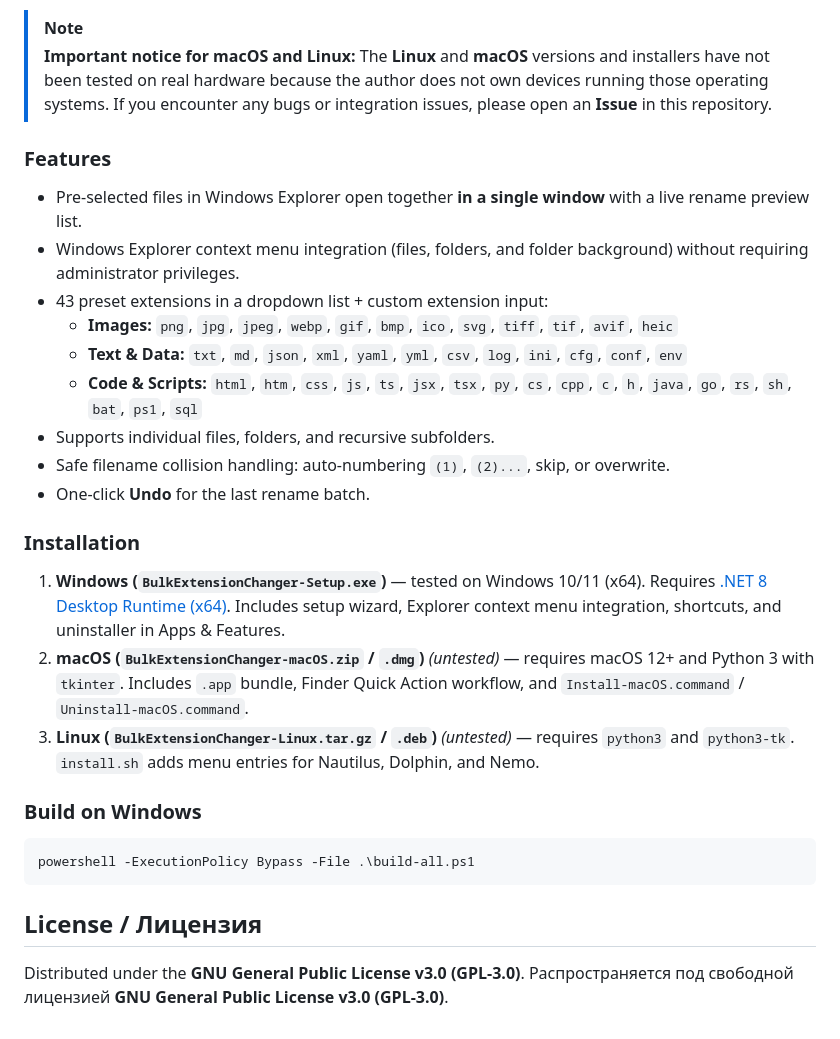
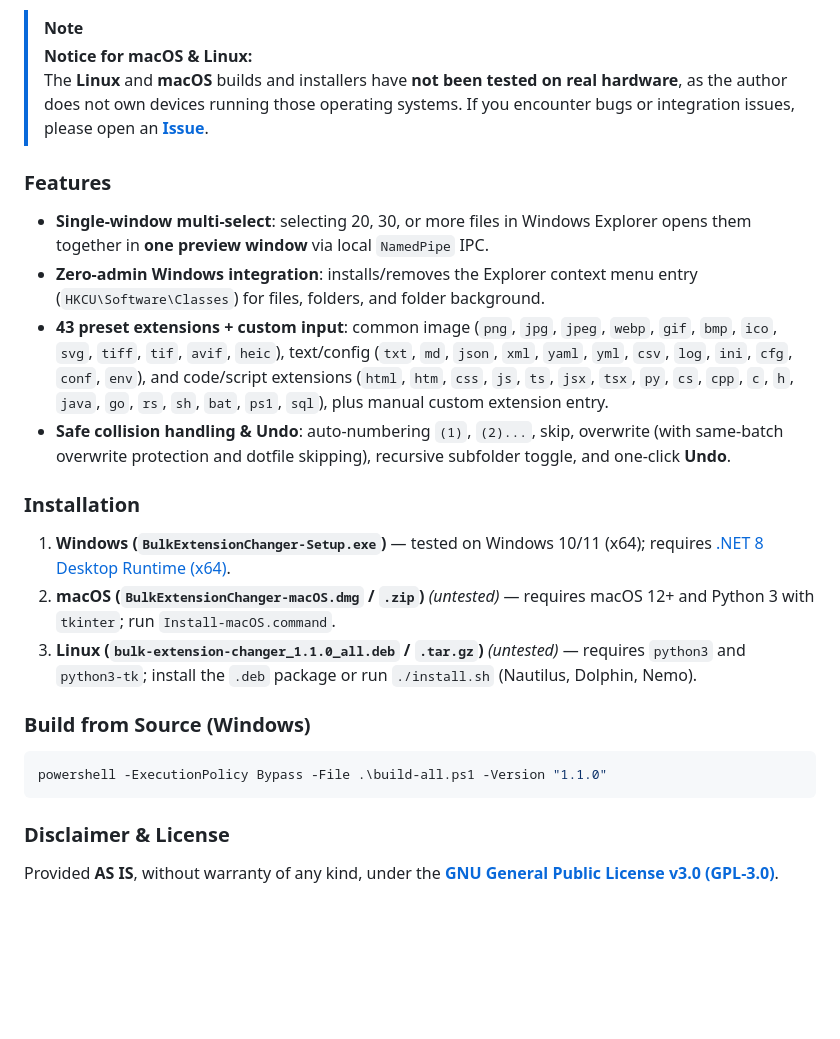
Before and after one commit to sensitivecode/BulkExtensionChanger, a Markdown page: README.md, the part around one of its changes. Rendered like a GitHub page; blank space fills up the shorter version.

````diff
--- a/README.md
+++ b/README.md
@@ -41,29 +88,23 @@ Offline cross-platform utility for bulk changing file extensions directly from y
 
 > [!NOTE]
-> **Important notice for macOS and Linux:**
-> The **Linux** and **macOS** versions and installers have not been tested on real hardware because the author does not own devices running those operating systems. If you encounter any bugs or integration issues, please open an **Issue** in this repository.
+> **Notice for macOS & Linux:**
+> The **Linux** and **macOS** builds and installers have **not been tested on real hardware**, as the author does not own devices running those operating systems. If you encounter bugs or integration issues, please open an [**Issue**](https://github.com/sensitivecode/BulkExtensionChanger/issues).
 
 ### Features
-- Pre-selected files in Windows Explorer open together **in a single window** with a live rename preview list.
-- Windows Explorer context menu integration (files, folders, and folder background) without requiring administrator privileges.
-- 43 preset extensions in a dropdown list + custom extension input:
-  - **Images:** `png`, `jpg`, `jpeg`, `webp`, `gif`, `bmp`, `ico`, `svg`, `tiff`, `tif`, `avif`, `heic`
-  - **Text & Data:** `txt`, `md`, `json`, `xml`, `yaml`, `yml`, `csv`, `log`, `ini`, `cfg`, `conf`, `env`
-  - **Code & Scripts:** `html`, `htm`, `css`, `js`, `ts`, `jsx`, `tsx`, `py`, `cs`, `cpp`, `c`, `h`, `java`, `go`, `rs`, `sh`, `bat`, `ps1`, `sql`
-- Supports individual files, folders, and recursive subfolders.
-- Safe filename collision handling: auto-numbering `(1)`, `(2)...`, skip, or overwrite.
-- One-click **Undo** for the last rename batch.
+- **Single-window multi-select**: selecting 20, 30, or more files in Windows Explorer opens them together in **one preview window** via local `NamedPipe` IPC.
+- **Zero-admin Windows integration**: installs/removes the Explorer context menu entry (`HKCU\Software\Classes`) for files, folders, and folder background.
+- **43 preset extensions + custom input**: common image (`png`, `jpg`, `jpeg`, `webp`, `gif`, `bmp`, `ico`, `svg`, `tiff`, `tif`, `avif`, `heic`), text/config (`txt`, `md`, `json`, `xml`, `yaml`, `yml`, `csv`, `log`, `ini`, `cfg`, `conf`, `env`), and code/script extensions (`html`, `htm`, `css`, `js`, `ts`, `jsx`, `tsx`, `py`, `cs`, `cpp`, `c`, `h`, `java`, `go`, `rs`, `sh`, `bat`, `ps1`, `sql`), plus manual custom extension entry.
+- **Safe collision handling & Undo**: auto-numbering `(1)`, `(2)...`, skip, overwrite (with same-batch overwrite protection and dotfile skipping), recursive subfolder toggle, and one-click **Undo**.
 
 ### Installation
-1. **Windows (`BulkExtensionChanger-Setup.exe`)** — tested on Windows 10/11 (x64). Requires [.NET 8 Desktop Runtime (x64)](https://dotnet.microsoft.com/download/dotnet/8.0). Includes setup wizard, Explorer context menu integration, shortcuts, and uninstaller in Apps & Features.
-2. **macOS (`BulkExtensionChanger-macOS.zip` / `.dmg`)** *(untested)* — requires macOS 12+ and Python 3 with `tkinter`. Includes `.app` bundle, Finder Quick Action workflow, and `Install-macOS.command` / `Uninstall-macOS.command`.
-3. **Linux (`BulkExtensionChanger-Linux.tar.gz` / `.deb`)** *(untested)* — requires `python3` and `python3-tk`. `install.sh` adds menu entries for Nautilus, Dolphin, and Nemo.
+1. **Windows (`BulkExtensionChanger-Setup.exe`)** — tested on Windows 10/11 (x64); requires [.NET 8 Desktop Runtime (x64)](https://dotnet.microsoft.com/download/dotnet/8.0).
+2. **macOS (`BulkExtensionChanger-macOS.dmg` / `.zip`)** *(untested)* — requires macOS 12+ and Python 3 with `tkinter`; run `Install-macOS.command`.
+3. **Linux (`bulk-extension-changer_1.1.0_all.deb` / `.tar.gz`)** *(untested)* — requires `python3` and `python3-tk`; install the `.deb` package or run `./install.sh` (Nautilus, Dolphin, Nemo).
 
-### Build on Windows
+### Build from Source (Windows)
 ```powershell
-powershell -ExecutionPolicy Bypass -File .\build-all.ps1
+powershell -ExecutionPolicy Bypass -File .\build-all.ps1 -Version "1.1.0"
 ```
 
-## License / Лицензия
-Distributed under the **GNU General Public License v3.0 (GPL-3.0)**.
-Распространяется под свободной лицензией **GNU General Public License v3.0 (GPL-3.0)**.
+### Disclaimer & License
+Provided **AS IS**, without warranty of any kind, under the [**GNU General Public License v3.0 (GPL-3.0)**](LICENSE).
````
Also changed, not shown: other parts of README.md (+67 -20 lines), docs/images/context-menu.png (added), docs/images/ui-batch.png (added), docs/images/ui-collisions.png (added), docs/images/ui-webp.png (added), 12 other files.
